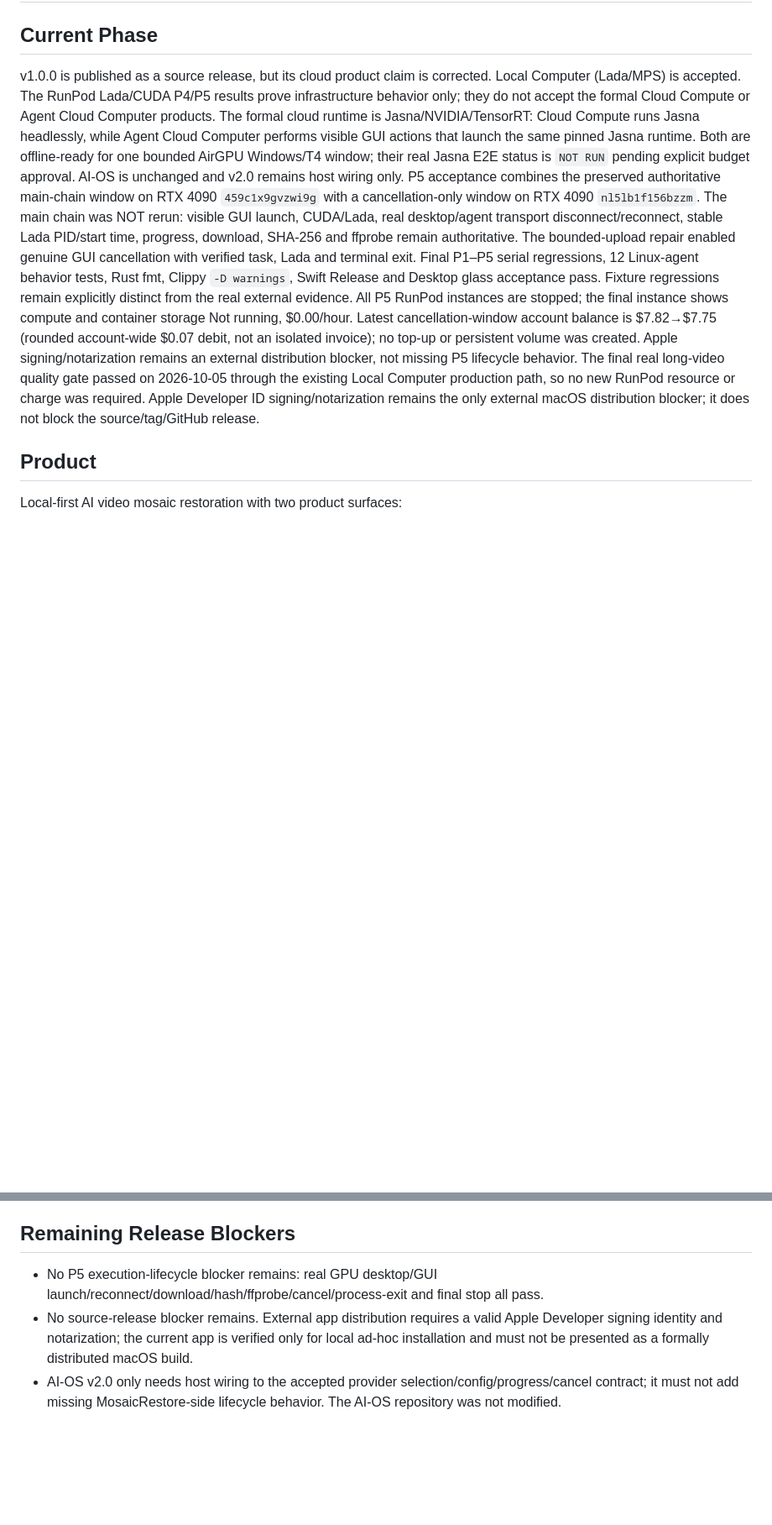
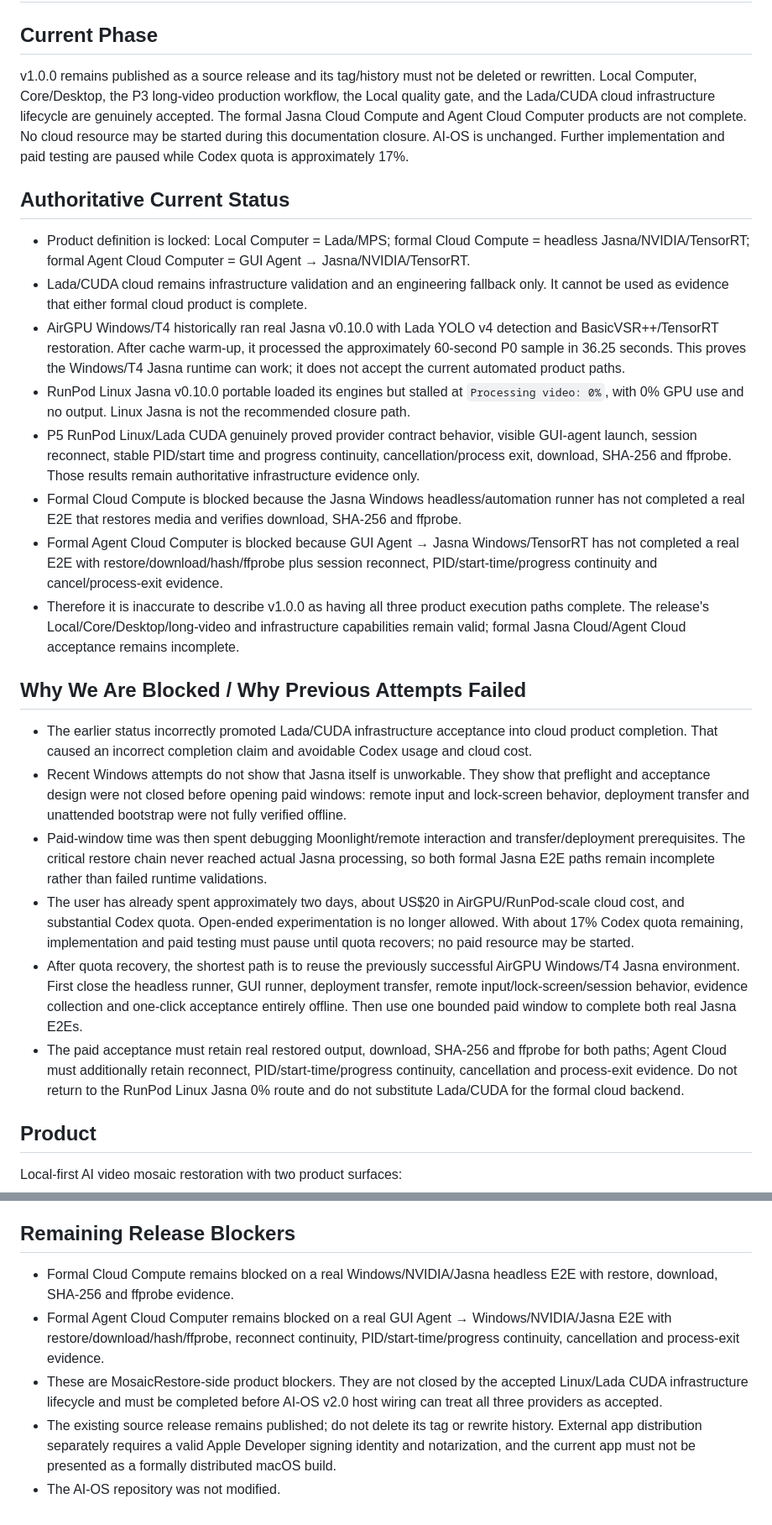
Before and after one commit to russellchen001/MosaicRestore, a Markdown page: HANDOFF.md, 2 parts joined by grey strips. Shown at 84% size. Rendered like a GitHub page; blank space fills up the shorter version.

Commit message:
docs: correct cloud backend status and blockers

```diff
--- a/HANDOFF.md
+++ b/HANDOFF.md
@@ -1,12 +1,26 @@
 # MosaicRestore — HANDOFF
 
 ## Current Phase
-v1.0.0 is published as a source release, but its cloud product claim is corrected. Local Computer (Lada/MPS) is accepted. The RunPod Lada/CUDA P4/P5 results prove infrastructure behavior only; they do not accept the formal Cloud Compute or Agent Cloud Computer products.
-The formal cloud runtime is Jasna/NVIDIA/TensorRT: Cloud Compute runs Jasna headlessly, while Agent Cloud Computer performs visible GUI actions that launch the same pinned Jasna runtime. Both are offline-ready for one bounded AirGPU Windows/T4 window; their real Jasna E2E status is `NOT RUN` pending explicit budget approval. AI-OS is unchanged and v2.0 remains host wiring only.
-P5 acceptance combines the preserved authoritative main-chain window on RTX 4090 `459c1x9gvzwi9g` with a cancellation-only window on RTX 4090 `nl5lb1f156bzzm`. The main chain was NOT rerun: visible GUI launch, CUDA/Lada, real desktop/agent transport disconnect/reconnect, stable Lada PID/start time, progress, download, SHA-256 and ffprobe remain authoritative. The bounded-upload repair enabled genuine GUI cancellation with verified task, Lada and terminal exit.
-Final P1–P5 serial regressions, 12 Linux-agent behavior tests, Rust fmt, Clippy `-D warnings`, Swift Release and Desktop glass acceptance pass. Fixture regressions remain explicitly distinct from the real external evidence.
-All P5 RunPod instances are stopped; the final instance shows compute and container storage Not running, $0.00/hour. Latest cancellation-window account balance is $7.82→$7.75 (rounded account-wide $0.07 debit, not an isolated invoice); no top-up or persistent volume was created. Apple signing/notarization remains an external distribution blocker, not missing P5 lifecycle behavior.
-The final real long-video quality gate passed on 2026-10-05 through the existing Local Computer production path, so no new RunPod resource or charge was required. Apple Developer ID signing/notarization remains the only external macOS distribution blocker; it does not block the source/tag/GitHub release.
+v1.0.0 remains published as a source release and its tag/history must not be deleted or rewritten. Local Computer, Core/Desktop, the P3 long-video production workflow, the Local quality gate, and the Lada/CUDA cloud infrastructure lifecycle are genuinely accepted. The formal Jasna Cloud Compute and Agent Cloud Computer products are not complete.
+No cloud resource may be started during this documentation closure. AI-OS is unchanged. Further implementation and paid testing are paused while Codex quota is approximately 17%.
+
+## Authoritative Current Status
+- Product definition is locked: Local Computer = Lada/MPS; formal Cloud Compute = headless Jasna/NVIDIA/TensorRT; formal Agent Cloud Computer = GUI Agent → Jasna/NVIDIA/TensorRT.
+- Lada/CUDA cloud remains infrastructure validation and an engineering fallback only. It cannot be used as evidence that either formal cloud product is complete.
+- AirGPU Windows/T4 historically ran real Jasna v0.10.0 with Lada YOLO v4 detection and BasicVSR++/TensorRT restoration. After cache warm-up, it processed the approximately 60-second P0 sample in 36.25 seconds. This proves the Windows/T4 Jasna runtime can work; it does not accept the current automated product paths.
+- RunPod Linux Jasna v0.10.0 portable loaded its engines but stalled at `Processing video: 0%`, with 0% GPU use and no output. Linux Jasna is not the recommended closure path.
+- P5 RunPod Linux/Lada CUDA genuinely proved provider contract behavior, visible GUI-agent launch, session reconnect, stable PID/start time and progress continuity, cancellation/process exit, download, SHA-256 and ffprobe. Those results remain authoritative infrastructure evidence only.
+- Formal Cloud Compute is blocked because the Jasna Windows headless/automation runner has not completed a real E2E that restores media and verifies download, SHA-256 and ffprobe.
+- Formal Agent Cloud Computer is blocked because GUI Agent → Jasna Windows/TensorRT has not completed a real E2E with restore/download/hash/ffprobe plus session reconnect, PID/start-time/progress continuity and cancel/process-exit evidence.
+- Therefore it is inaccurate to describe v1.0.0 as having all three product execution paths complete. The release's Local/Core/Desktop/long-video and infrastructure capabilities remain valid; formal Jasna Cloud/Agent Cloud acceptance remains incomplete.
+
+## Why We Are Blocked / Why Previous Attempts Failed
+- The earlier status incorrectly promoted Lada/CUDA infrastructure acceptance into cloud product completion. That caused an incorrect completion claim and avoidable Codex usage and cloud cost.
+- Recent Windows attempts do not show that Jasna itself is unworkable. They show that preflight and acceptance design were not closed before opening paid windows: remote input and lock-screen behavior, deployment transfer and unattended bootstrap were not fully verified offline.
+- Paid-window time was then spent debugging Moonlight/remote interaction and transfer/deployment prerequisites. The critical restore chain never reached actual Jasna processing, so both formal Jasna E2E paths remain incomplete rather than failed runtime validations.
+- The user has already spent approximately two days, about US$20 in AirGPU/RunPod-scale cloud cost, and substantial Codex quota. Open-ended experimentation is no longer allowed. With about 17% Codex quota remaining, implementation and paid testing must pause until quota recovers; no paid resource may be started.
+- After quota recovery, the shortest path is to reuse the previously successful AirGPU Windows/T4 Jasna environment. First close the headless runner, GUI runner, deployment transfer, remote input/lock-screen/session behavior, evidence collection and one-click acceptance entirely offline. Then use one bounded paid window to complete both real Jasna E2Es.
+- The paid acceptance must retain real restored output, download, SHA-256 and ffprobe for both paths; Agent Cloud must additionally retain reconnect, PID/start-time/progress continuity, cancellation and process-exit evidence. Do not return to the RunPod Linux Jasna 0% route and do not substitute Lada/CUDA for the formal cloud backend.
 
 ## Product
 Local-first AI video mosaic restoration with two product surfaces:
@@ -270,6 +284,8 @@ Linux desktop readiness now requires a real VncAuth-authenticated noVNC/WebSocke
 - RunPod was not started for this gate. Incremental RunPod cost is US$0.00; the previously accepted P5 instances remain recorded as stopped at US$0.00/hour.
 
 ## Remaining Release Blockers
-- No P5 execution-lifecycle blocker remains: real GPU desktop/GUI launch/reconnect/download/hash/ffprobe/cancel/process-exit and final stop all pass.
-- No source-release blocker remains. External app distribution requires a valid Apple Developer signing identity and notarization; the current app is verified only for local ad-hoc installation and must not be presented as a formally distributed macOS build.
-- AI-OS v2.0 only needs host wiring to the accepted provider selection/config/progress/cancel contract; it must not add missing MosaicRestore-side lifecycle behavior. The AI-OS repository was not modified.
+- Formal Cloud Compute remains blocked on a real Windows/NVIDIA/Jasna headless E2E with restore, download, SHA-256 and ffprobe evidence.
+- Formal Agent Cloud Computer remains blocked on a real GUI Agent → Windows/NVIDIA/Jasna E2E with restore/download/hash/ffprobe, reconnect continuity, PID/start-time/progress continuity, cancellation and process-exit evidence.
+- These are MosaicRestore-side product blockers. They are not closed by the accepted Linux/Lada CUDA infrastructure lifecycle and must be completed before AI-OS v2.0 host wiring can treat all three providers as accepted.
+- The existing source release remains published; do not delete its tag or rewrite history. External app distribution separately requires a valid Apple Developer signing identity and notarization, and the current app must not be presented as a formally distributed macOS build.
+- The AI-OS repository was not modified.
```
Also changed, not shown: other parts of HANDOFF.md (+1 -1 lines).
